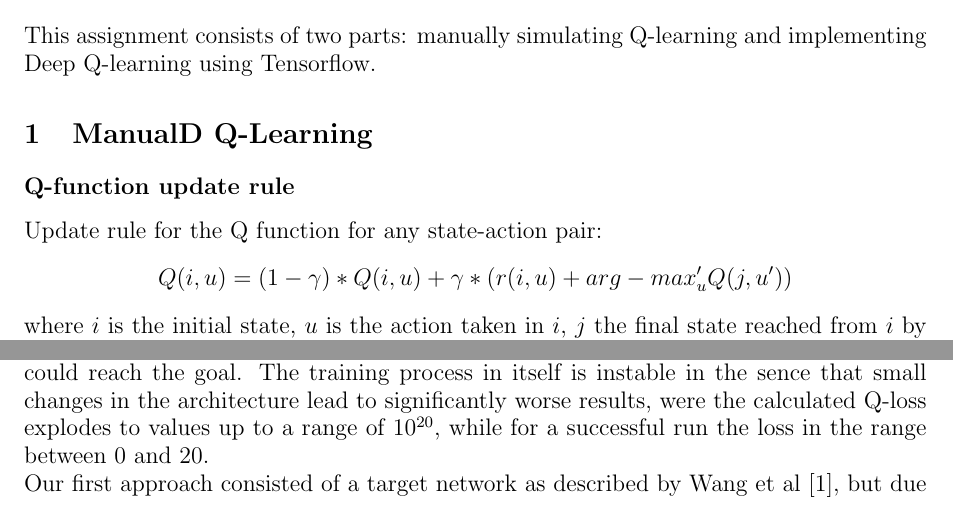
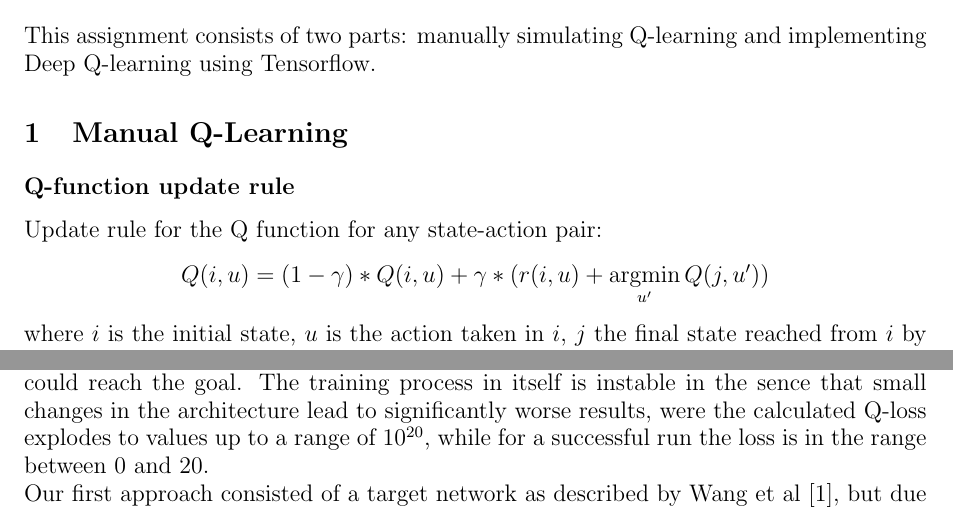
Before and after one commit to idobrusin/DeepLearningLab, a LaTeX problem sheet (exercise-04/report/Report04.tex): two parts of pages 1 and 2 of 5, joined at a grey line, cut so that both start at the same text. Compiled offline with pdfLaTeX.

Commit message:
Fix typo in report.

```diff
--- a/exercise-04/report/Report04.tex
+++ b/exercise-04/report/Report04.tex
@@ -6,6 +6,8 @@
 \usepackage{caption}
 \usepackage{booktabs}
 \usepackage{amsmath}
+
+\DeclareMathOperator*{\argmin}{argmin}
 
 \begin{document}
 \noindent
@@ -16,11 +18,11 @@
 \section*{Deep Learning Lab Course 2017 - Exercise 4}
 This assignment consists of two parts: manually simulating Q-learning and implementing Deep Q-learning using Tensorflow.
 
-\section{ManualD Q-Learning}
+\section{Manual Q-Learning}
 \subsection*{Q-function update rule}
  Update rule for the Q function for any state-action pair:
  \begin{equation*}
-    Q(i, u) = (1 - \gamma) * Q(i, u) + \gamma * (r(i, u) + arg-max_u' Q(j, u'))
+    Q(i, u) = (1 - \gamma) * Q(i, u) + \gamma * (r(i, u) + \argmin_{u'} Q(j, u'))
   \end{equation*}
 where $i$ is the initial state, $u$ is the action taken in $i$, $j$ the final state reached from $i$ by action $u$, and $r$ is the reward function.
 
@@ -73,7 +75,7 @@ The agent moved in the environment at random for 1000 steps in order to build a
 \end{table}
 
 \subsection{Issues during implementation}
-At first, we implemented DQN using Keras, which resulted in suboptimally trained model where the agent would reach state next to goal state without moving to the goal state. In the end, we implemented the network using Tensorflow, which lead to an agent who could reach the goal. The training process in itself is instable in the sence that small changes in the architecture lead to significantly worse results, were the calculated Q-loss explodes to values up to a range of $10^{20}$, while for a successful run the loss in the range between 0 and 20.  \\
+At first, we implemented DQN using Keras, which resulted in suboptimally trained model where the agent would reach state next to goal state without moving to the goal state. In the end, we implemented the network using Tensorflow, which lead to an agent who could reach the goal. The training process in itself is instable in the sence that small changes in the architecture lead to significantly worse results, were the calculated Q-loss explodes to values up to a range of $10^{20}$, while for a successful run the loss is in the range between 0 and 20.  \\
 Our first approach consisted of a target network as described by Wang et al \cite{Wang15}, but due to changing from Keras to Tensorflow we did not reimplement it the final architecture.\\
 In the current state, the architecture is not yielding good results on every run.
 
```
Also changed, not shown: exercise-04/report/Report04.pdf.
